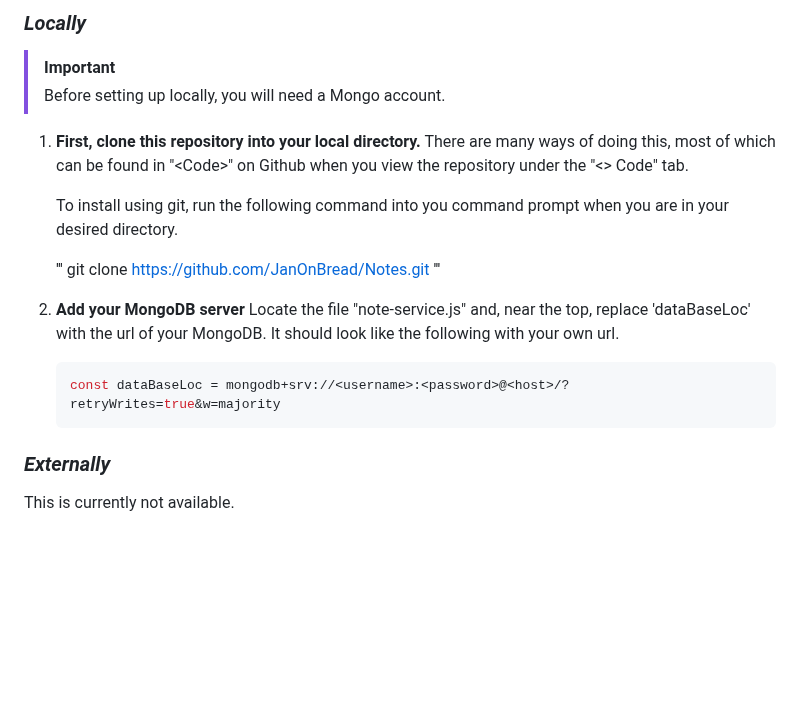
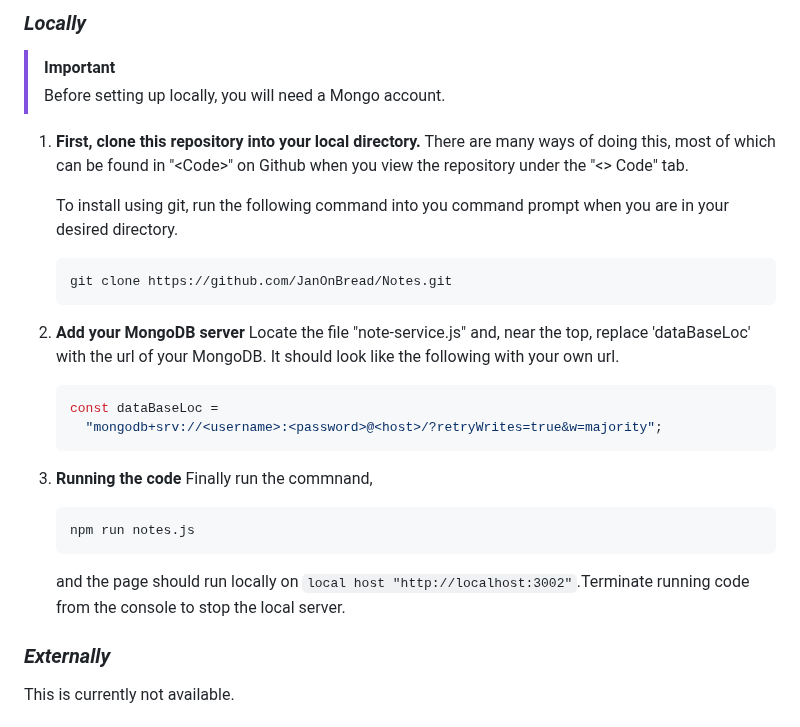
Before and after one commit to JanOnBread/dwp-placement, a Markdown page: README.md, the part around the change. Drawn GitHub-style; blank space fills up the shorter version.

````diff
--- a/README.md
+++ b/README.md
@@ -35,17 +35,27 @@ Key skills demonstrated :
 
    To install using git, run the following command into you command prompt when you are in your desired directory.
 
-   '''
+   ```cmd
    git clone https://github.com/JanOnBread/Notes.git
-   '''
+   ```
 
 1. **Add your MongoDB server**
    Locate the file "note-service.js" and, near the top, replace 'dataBaseLoc' with the url of your MongoDB.
    It should look like the following with your own url.
 
    ```javascript
-   const dataBaseLoc = mongodb+srv://<username>:<password>@<host>/?retryWrites=true&w=majority
+   const dataBaseLoc =
+     "mongodb+srv://<username>:<password>@<host>/?retryWrites=true&w=majority";
    ```
+
+1. **Running the code**
+   Finally run the commnand,
+
+   ```cmd
+   npm run notes.js
+   ```
+
+   and the page should run locally on `local host "http://localhost:3002"`.Terminate running code from the console to stop the local server.
 
 ### _Externally_
 
````
